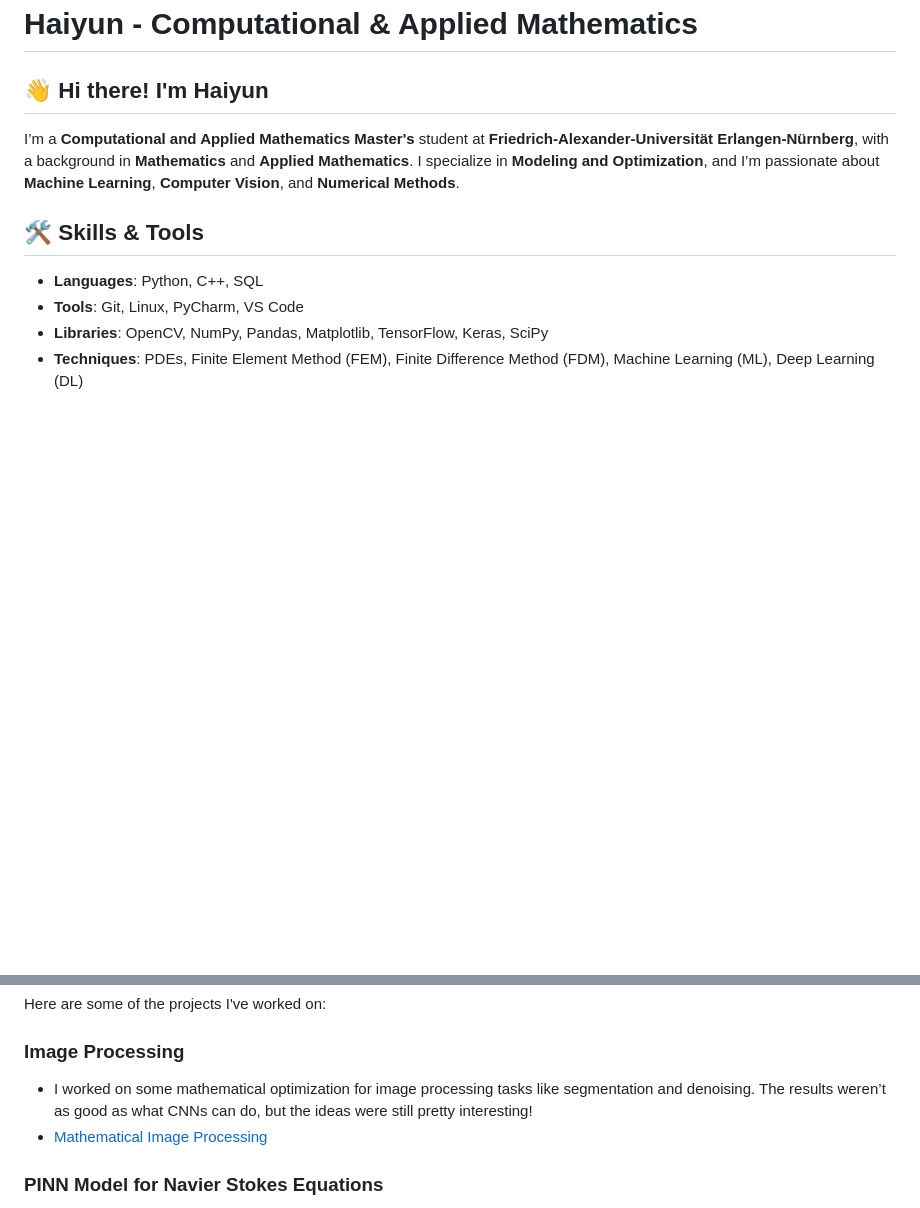
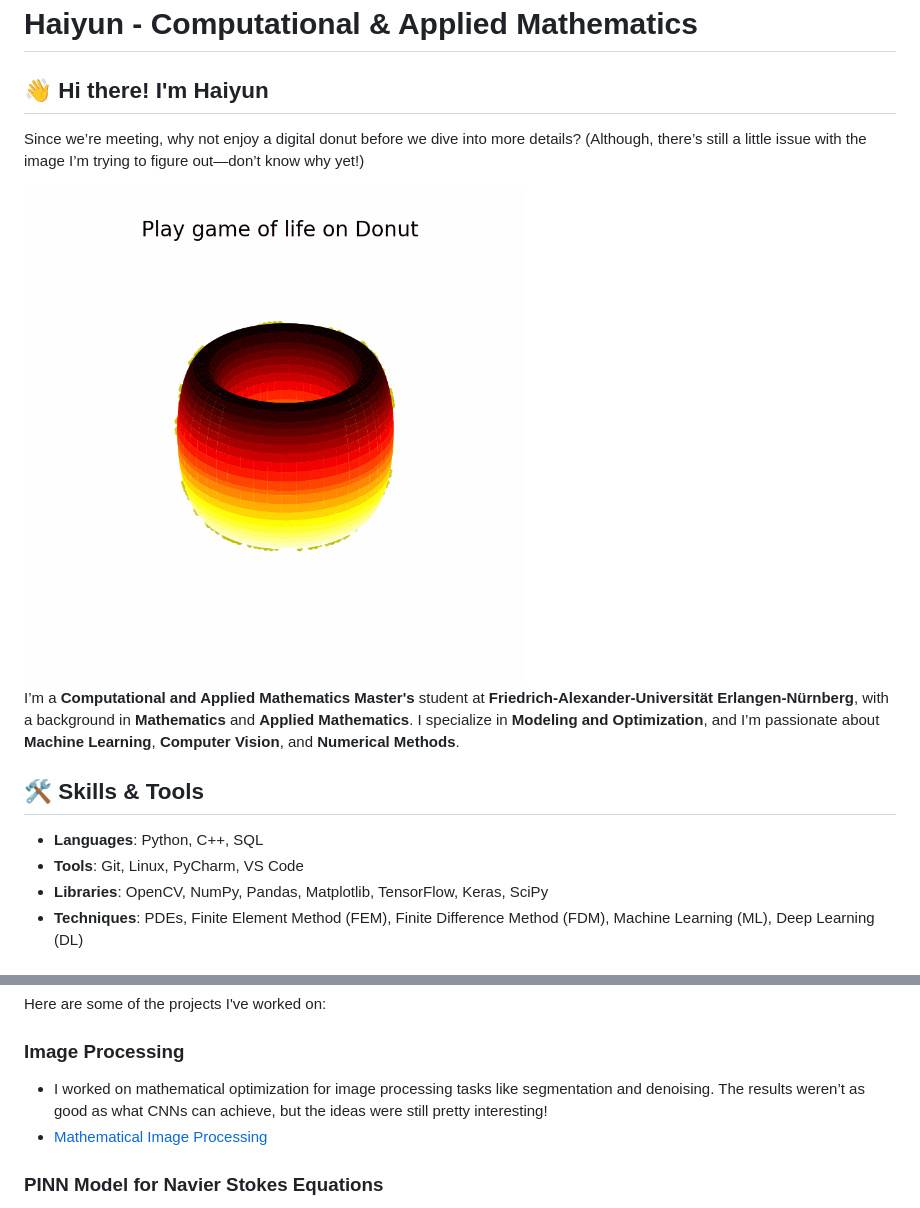
Before and after one commit to Haiyun314/Haiyun314, a Markdown page: README.md, 2 parts joined by grey strips. GitHub-like rendering; pictures changed too: results/torus_animation.gif (added); blank space fills up the shorter version.

```diff
--- a/README.md
+++ b/README.md
@@ -1,6 +1,10 @@
 # Haiyun - Computational & Applied Mathematics
 
 ## 👋 Hi there! I'm Haiyun
+
+Since we’re meeting, why not enjoy a digital donut before we dive into more details? (Although, there’s still a little issue with the image I’m trying to figure out—don’t know why yet!)
+
+<img src="results/torus_animation.gif" width="500" height="500">
 
 I’m a **Computational and Applied Mathematics Master's** student at **Friedrich-Alexander-Universität Erlangen-Nürnberg**, with a background in **Mathematics** and **Applied Mathematics**. I specialize in **Modeling and Optimization**, and I’m passionate about **Machine Learning**, **Computer Vision**, and **Numerical Methods**.
 
@@ -16,7 +20,7 @@ I’m a **Computational and Applied Mathematics Master's** student at **Friedric
 Here are some of the projects I've worked on:
 
 ### **Image Processing**
-- I worked on some mathematical optimization for image processing tasks like segmentation and denoising. The results weren’t as good as what CNNs can do, but the ideas were still pretty interesting!
+- I worked on mathematical optimization for image processing tasks like segmentation and denoising. The results weren’t as good as what CNNs can achieve, but the ideas were still pretty interesting!
 - [Mathematical Image Processing](https://github.com/Haiyun314/Image_processing)
 
 ### **PINN Model for Navier Stokes Equations**
```
Also changed, not shown: 1 other file.
